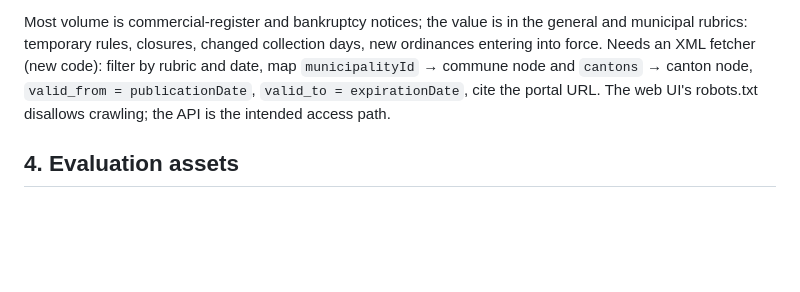
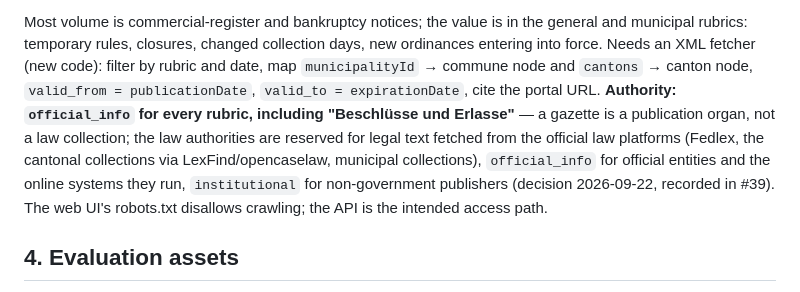
Before and after one commit to thedionysus/swisscom-hackathon, a Markdown page: docs/sources/ogd_lists_assessment.md, the part around the change. Rendered like a GitHub page; blank space fills up the shorter version.

Commit message:
docs: gazette notices are official_info, law authorities only for legal text
Records the authority decision for the Amtsblattportal feed (#39): every gazette
rubric is official_info; federal_law, cantonal_law and municipal_law stay reserved for
the legal text itself from the official law platforms.

Co-Authored-By: Claude Fable 5.1 <noreply@anthropic.com>
Claude-Session: https://claude.ai/code/session_014j4hk2Cxbdo9UdV3k2qnVn

```diff
--- a/docs/sources/ogd_lists_assessment.md
+++ b/docs/sources/ogd_lists_assessment.md
@@ -254,7 +254,12 @@ Most volume is commercial-register and bankruptcy notices; the value is in the g
 municipal rubrics: temporary rules, closures, changed collection days, new ordinances entering
 into force. Needs an XML fetcher (new code): filter by rubric and date, map `municipalityId` →
 commune node and `cantons` → canton node, `valid_from = publicationDate`, `valid_to =
-expirationDate`, cite the portal URL. The web UI's robots.txt disallows crawling; the API is the
+expirationDate`, cite the portal URL. **Authority: `official_info` for every rubric, including
+"Beschlüsse und Erlasse"** — a gazette is a publication organ, not a law collection; the law
+authorities are reserved for legal text fetched from the official law platforms (Fedlex, the
+cantonal collections via LexFind/opencaselaw, municipal collections), `official_info` for official
+entities and the online systems they run, `institutional` for non-government publishers (decision
+2026-09-22, recorded in #39). The web UI's robots.txt disallows crawling; the API is the
 intended access path.
 
 ## 4. Evaluation assets
```
